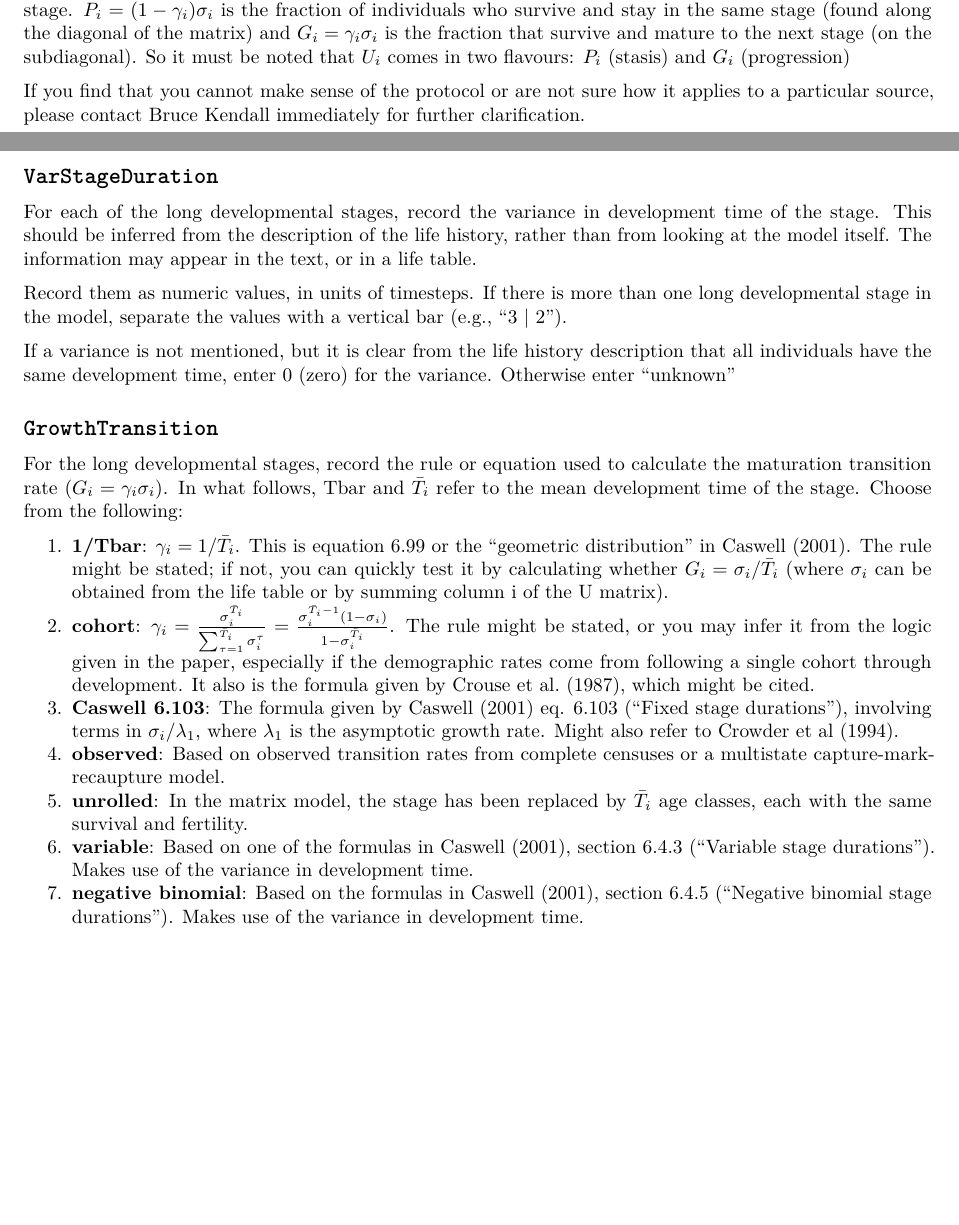
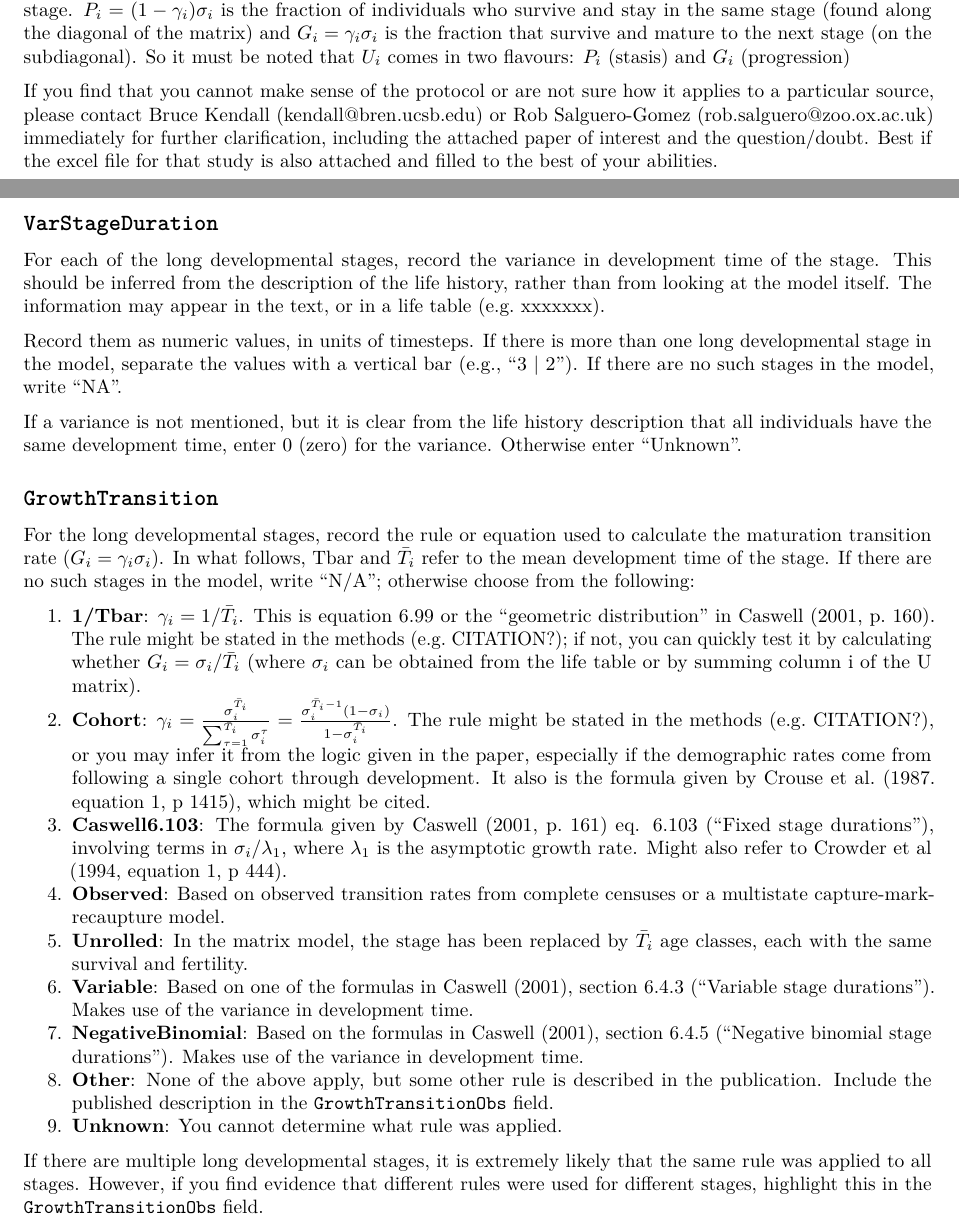
Before and after one commit to BruceKendall/MPM-errors, an R Markdown document (docs/Protocol.Rmd): two parts of pages 1 and 5 of 5 before the commit and two parts of pages 1 and 5 of 6 after it, joined at a grey line, cut so that both start at the same text, the shorter picture padded with empty space. Rendered offline with R 4.5, knitr and Pandoc, then LaTeX, with nearby package versions.

Commit message:
Revisions to Long developmental stages in reponse to edits from Rob

```diff
--- a/docs/Protocol.Rmd
+++ b/docs/Protocol.Rmd
@@ -24,7 +24,7 @@ If a study reports mulitiple models, choose the one that is is most completetely
 
 Notation: in the formulas referenced below, $i$ refers to a stage or age class, $U_i$, $F_i$ and $C_i$, are the element in the **U**, **F**, and **C** matrices, respectively, associated with stage $i$; $\phi_i$ is the fertility of stage $i$ (number of offspring produced by an individual who is in stage $i$ at the moment of reproduction); $\sigma_i$ is the per-timestep survival rate of stage $i$ individuals; $\gamma_i$ is the fraction of surviving stage $i$ individuals who mature to the next stage. $P_i = (1-\gamma_i) \sigma_i$ is the fraction of individuals who survive and stay in the same stage (found along the diagonal of the matrix) and $G_i = \gamma_i \sigma_i$ is the fraction that survive and mature to the next stage (on the subdiagonal). So it must be noted that $U_i$ comes in two flavours: $P_i$ (stasis) and $G_i$ (progression)
 
-If you find that you cannot make sense of the protocol or are not sure how it applies to a particular source, please contact Bruce Kendall immediately for further clarification.
+If you find that you cannot make sense of the protocol or are not sure how it applies to a particular source, please contact Bruce Kendall (kendall@bren.ucsb.edu) or Rob Salguero-Gomez (rob.salguero@zoo.ox.ac.uk) immediately for further clarification, including the attached paper of interest and the question/doubt. Best if the excel file for that study is also attached and filled to the best of your abilities.
 
 # Match between database and source
 ## `MatrixModified`
@@ -117,20 +117,24 @@ Record them as numeric values, in units of timesteps. If there is more than one
 
 ## `VarStageDuration`
-For each of the long developmental stages, record the variance in development time of the stage. This should be inferred from the description of the life history, rather than from looking at the model itself. The information may appear in the text, or in a life table.
+For each of the long developmental stages, record the variance in development time of the stage. This should be inferred from the description of the life history, rather than from looking at the model itself. The information may appear in the text, or in a life table (e.g. xxxxxxx).
 
-Record them as numeric values, in units of timesteps. If there is more than one long developmental stage in the model, separate the values with a vertical bar (e.g., "3 | 2").
+Record them as numeric values, in units of timesteps. If there is more than one long developmental stage in the model, separate the values with a vertical bar (e.g., "3 | 2"). If there are no such stages in the model, write "NA".
 
-If a variance is not mentioned, but it is clear from the life history description that all individuals have the same development time, enter 0 (zero) for the variance. Otherwise enter "unknown"
+If a variance is not mentioned, but it is clear from the life history description that all individuals have the same development time, enter 0 (zero) for the variance. Otherwise enter "Unknown".
 
 ## `GrowthTransition`
-For the long developmental stages, record the rule or equation used to calculate the maturation transition rate ($G_i = \gamma_i \sigma_i$). In what follows, Tbar and $\bar{T}_i$ refer to the mean development time of the stage. Choose from the following:
+For the long developmental stages, record the rule or equation used to calculate the maturation transition rate ($G_i = \gamma_i \sigma_i$). In what follows, Tbar and $\bar{T}_i$ refer to the mean development time of the stage. If there are no such stages in the model, write "N/A"; otherwise choose from the following:
 
-1. **1/Tbar**: $\gamma_i = 1/\bar{T}_i$. This is equation 6.99 or the "geometric distribution" in Caswell (2001). The rule might be stated; if not, you can quickly test it by calculating whether $G_i = \sigma_i/\bar{T}_i$ (where $\sigma_i$ can be obtained from the life table or by summing column i of the U matrix).
-2. **cohort**: $\gamma_i = \frac{\sigma_i^{\bar{T}_i}}{\sum_{\tau=1}^{\bar{T}_i} \sigma_i^{\tau}} = \frac{\sigma_i^{\bar{T}_i - 1} (1-\sigma_i)}{1 - \sigma_i^{\bar{T}_i}}$. The rule might be stated, or you may infer it from the logic given in the paper, especially if the demographic rates come from following a single cohort through development. It also is the formula given by Crouse et al. (1987), which might be cited.
-3. **Caswell 6.103**: The formula given by Caswell (2001) eq. 6.103 ("Fixed stage durations"), involving terms in $\sigma_i/\lambda_1$, where $\lambda_1$ is the asymptotic growth rate. Might also refer to Crowder et al (1994).
-4. **observed**: Based on observed transition rates from complete censuses or a multistate capture-mark-recaupture model.
-4. **unrolled**: In the matrix model, the stage has been replaced by $\bar{T}_i$ age classes, each with the same survival and fertility.
-5. **variable**: Based on one of the formulas in Caswell (2001), section 6.4.3 ("Variable stage durations"). Makes use of the variance in development time.
-6. **negative binomial**: Based on the formulas in Caswell (2001), section 6.4.5 ("Negative binomial stage durations"). Makes use of the variance in development time.
+1. **1/Tbar**: $\gamma_i = 1/\bar{T}_i$. This is equation 6.99 or the "geometric distribution" in Caswell (2001, p. 160). The rule might be stated in the methods (e.g. CITATION?); if not, you can quickly test it by calculating whether $G_i = \sigma_i/\bar{T}_i$ (where $\sigma_i$ can be obtained from the life table or by summing column i of the U matrix).
+2. **Cohort**: $\gamma_i = \frac{\sigma_i^{\bar{T}_i}}{\sum_{\tau=1}^{\bar{T}_i} \sigma_i^{\tau}} = \frac{\sigma_i^{\bar{T}_i - 1} (1-\sigma_i)}{1 - \sigma_i^{\bar{T}_i}}$. The rule might be stated in the methods (e.g. CITATION?), or you may infer it from the logic given in the paper, especially if the demographic rates come from following a single cohort through development. It also is the formula given by Crouse et al. (1987. equation 1, p 1415), which might be cited.
+3. **Caswell6.103**: The formula given by Caswell (2001, p. 161) eq. 6.103 ("Fixed stage durations"), involving terms in $\sigma_i/\lambda_1$, where $\lambda_1$ is the asymptotic growth rate. Might also refer to Crowder et al (1994, equation 1, p 444).
+4. **Observed**: Based on observed transition rates from complete censuses or a multistate capture-mark-recaupture model.
+5. **Unrolled**: In the matrix model, the stage has been replaced by $\bar{T}_i$ age classes, each with the same survival and fertility.
+6. **Variable**: Based on one of the formulas in Caswell (2001), section 6.4.3 ("Variable stage durations"). Makes use of the variance in development time.
+7. **NegativeBinomial**: Based on the formulas in Caswell (2001), section 6.4.5 ("Negative binomial stage durations"). Makes use of the variance in development time.
+8. **Other**: None of the above apply, but some other rule is described in the publication. Include the published description in the `GrowthTransitionObs` field.
+9. **Unknown**: You cannot determine what rule was applied.
+
+If there are multiple long developmental stages, it is extremely likely that the same rule was applied to all stages. However, if you find evidence that different rules were used for different stages, highlight this in the `GrowthTransitionObs` field.
 
 If the rule is different from any of the above, write "other" and describe the details in the Obs field. If you cannot determine the rule from the information in the paper, write "unknown"
```
Also changed, not shown: docs/Protocol edits RSG.Rmd (+1 -1 lines), docs/Protocol.Rmd (6 more changed lines).
